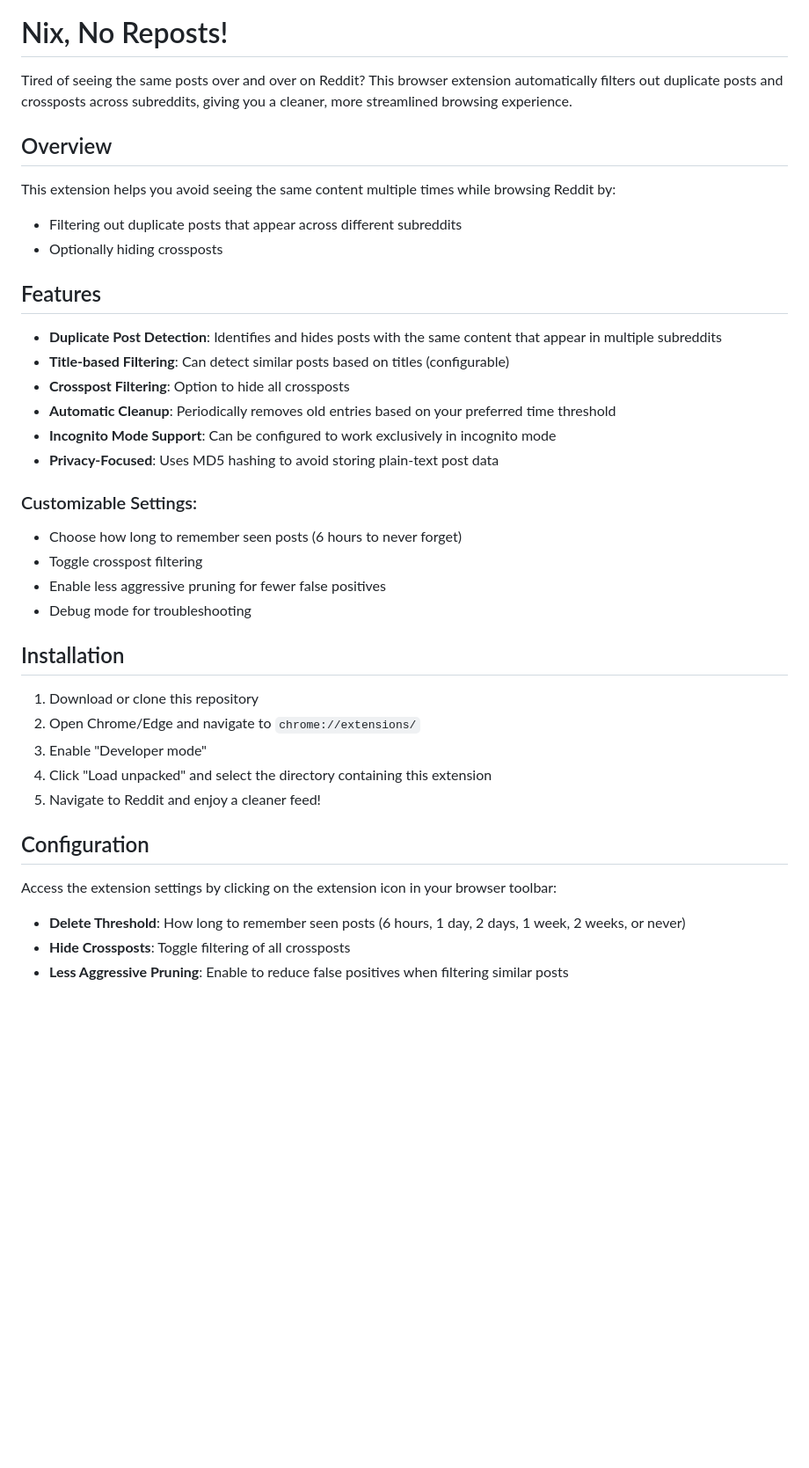
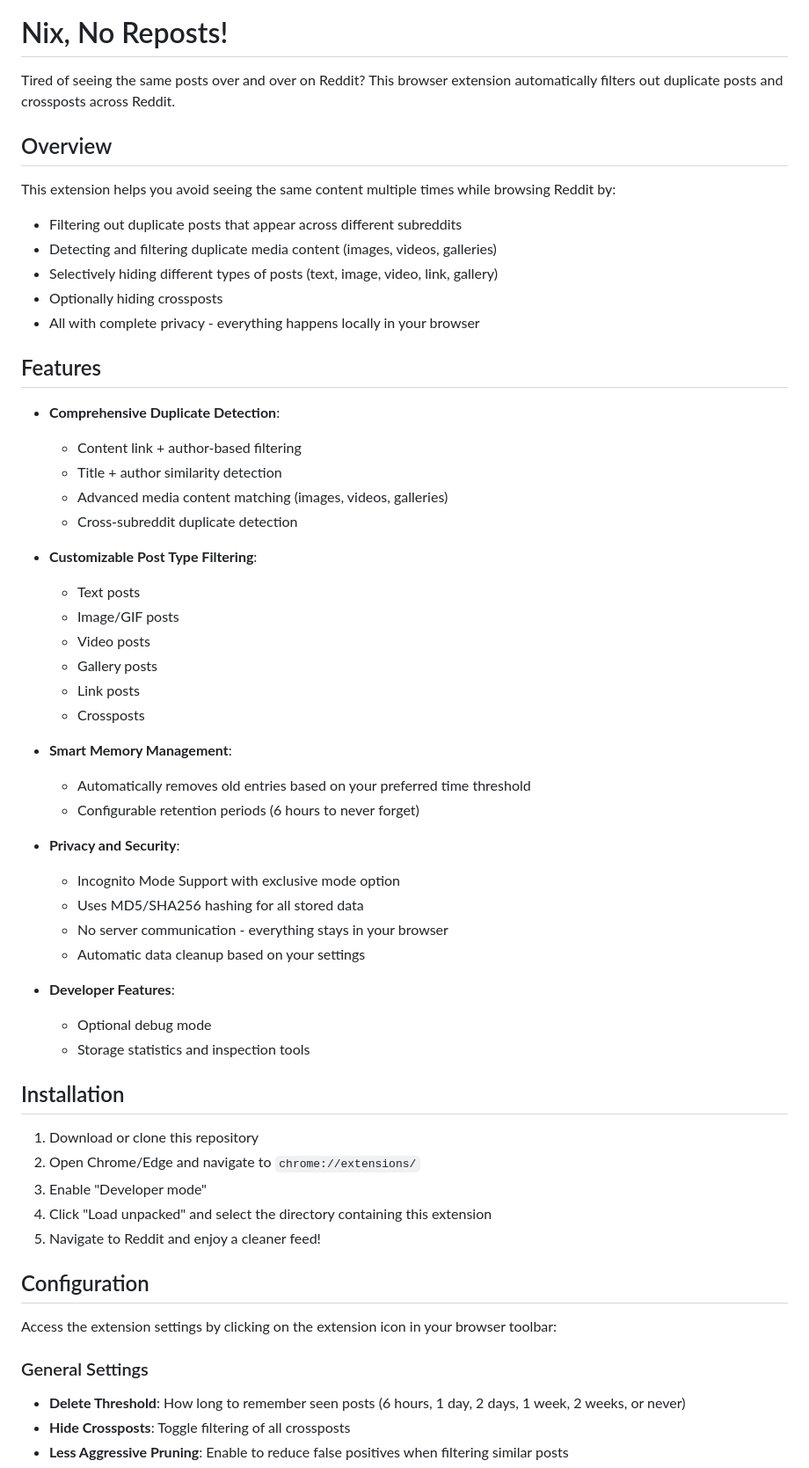
Before and after one commit to Netsug/nix-no-reposts, a Markdown page: README.md, the part around the change printed below. Shown: that part at 88% size. GitHub-like rendering; blank space fills up the shorter version.

```diff
--- a/README.md
+++ b/README.md
@@ -6,29 +5,47 @@
 # Nix, No Reposts!
 
 Tired of seeing the same posts over and over on Reddit?
-This browser extension automatically filters out duplicate posts and crossposts across subreddits, giving you a cleaner, more streamlined browsing experience.
+This browser extension automatically filters out duplicate posts and crossposts across Reddit.
 
 ## Overview
 
 This extension helps you avoid seeing the same content multiple times while browsing Reddit by:
 
 - Filtering out duplicate posts that appear across different subreddits
+- Detecting and filtering duplicate media content (images, videos, galleries)
+- Selectively hiding different types of posts (text, image, video, link, gallery)
 - Optionally hiding crossposts
+- All with complete privacy - everything happens locally in your browser
 
 ## Features
 
-- **Duplicate Post Detection**: Identifies and hides posts with the same content that appear in multiple subreddits
-- **Title-based Filtering**: Can detect similar posts based on titles (configurable)
-- **Crosspost Filtering**: Option to hide all crossposts
-- **Automatic Cleanup**: Periodically removes old entries based on your preferred time threshold
-- **Incognito Mode Support**: Can be configured to work exclusively in incognito mode
-- **Privacy-Focused**: Uses MD5 hashing to avoid storing plain-text post data
+- **Comprehensive Duplicate Detection**:
+  - Content link + author-based filtering
+  - Title + author similarity detection
+  - Advanced media content matching (images, videos, galleries)
+  - Cross-subreddit duplicate detection
 
-### Customizable Settings:
-- Choose how long to remember seen posts (6 hours to never forget)
-- Toggle crosspost filtering
-- Enable less aggressive pruning for fewer false positives
-- Debug mode for troubleshooting
+- **Customizable Post Type Filtering**:
+  - Text posts
+  - Image/GIF posts
+  - Video posts
+  - Gallery posts
+  - Link posts
+  - Crossposts
+
+- **Smart Memory Management**:
+  - Automatically removes old entries based on your preferred time threshold
+  - Configurable retention periods (6 hours to never forget)
+
+- **Privacy and Security**:
+  - Incognito Mode Support with exclusive mode option
+  - Uses MD5/SHA256 hashing for all stored data
+  - No server communication - everything stays in your browser
+  - Automatic data cleanup based on your settings
+
+- **Developer Features**:
+  - Optional debug mode
+  - Storage statistics and inspection tools
 
 ## Installation
 
@@ -42,6 +59,7 @@ This extension helps you avoid seeing the same content multiple times while brow
 
 Access the extension settings by clicking on the extension icon in your browser toolbar:
 
+### General Settings
 - **Delete Threshold**: How long to remember seen posts (6 hours, 1 day, 2 days, 1 week, 2 weeks, or never)
 - **Hide Crossposts**: Toggle filtering of all crossposts
 - **Less Aggressive Pruning**: Enable to reduce false positives when filtering similar posts
```
Also changed, not shown: other parts of README.md (+48 -18 lines).
